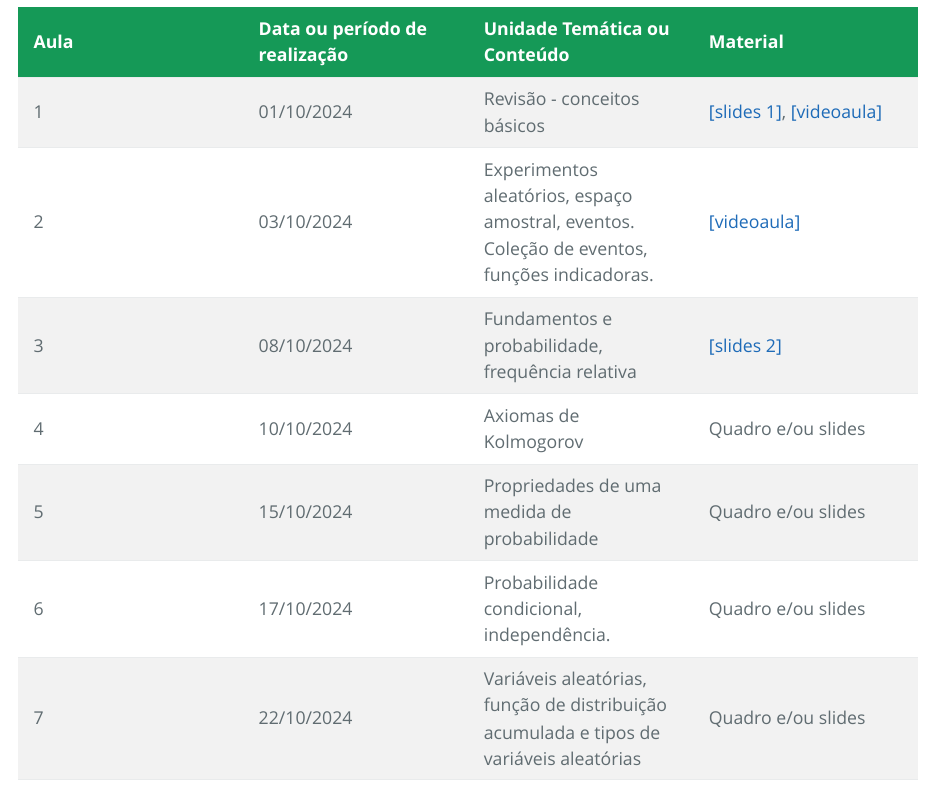
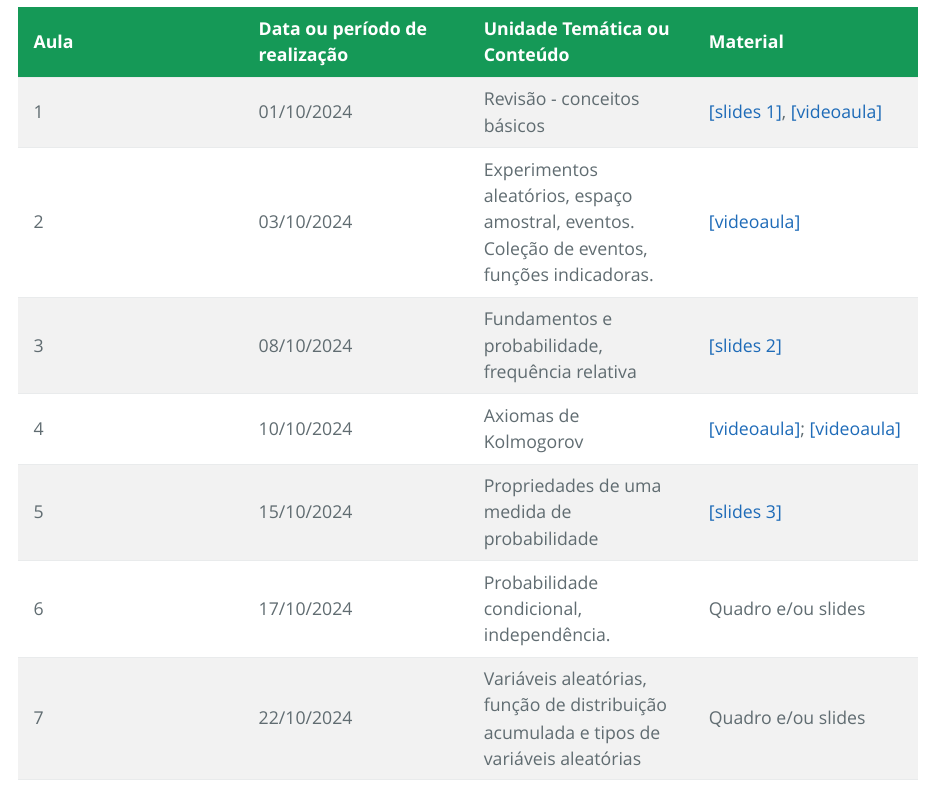
Before and after one commit to Raydonal/MProbPGECD, an R Markdown document (index.Rmd): the page in a window 1100 px wide, from 3070 px down. The pictures show the output file index.html that the author committed with the source, opened offline.

Commit message:
10-10-2024

```diff
--- a/index.Rmd
+++ b/index.Rmd
@@ -171,8 +171,8 @@ A avaliação poderá ser revisitada em função do desempenho, assistência  e
 |1|01/10/2024|Revisão - conceitos básicos|  [[slides 1]](Aulas/Aula-01.pdf), [[videoaula]](https://youtube.com/playlist?list=PL5Dg8nFln2eVou0YbxuUiYWmjPuxTLAYe&si=q5Ym1M9YkVWOUiN1)    |
 |2|03/10/2024|Experimentos aleatórios, espaço amostral, eventos. Coleção de eventos, funções indicadoras.|[[videoaula]](https://youtu.be/ez-wI3l720k?si=QLLbdLjucCK2L_d0)|
 |3|08/10/2024|Fundamentos e probabilidade, frequência relativa  | [[slides 2]](Aulas/Aula-02.pdf)|
-|4|10/10/2024|Axiomas de Kolmogorov|Quadro e/ou slides|
-|5|15/10/2024|Propriedades de uma medida de probabilidade|Quadro e/ou slides|
+|4|10/10/2024|Axiomas de Kolmogorov|[[videoaula]](https://youtu.be/MotRLSAZ1wA?si=Q47dt0w5MfaDTmUC); [[videoaula]](https://youtu.be/rZLik7tsaw4?si=DLuSWNYdAs-nG4Dr)|
+|5|15/10/2024|Propriedades de uma medida de probabilidade|[[slides 3]](Aulas/Aula-03.pdf)|
 |6|17/10/2024|Probabilidade condicional, independência.|Quadro e/ou slides|
 |7|22/10/2024|Variáveis aleatórias, função de distribuição acumulada e tipos de variáveis aleatórias|Quadro e/ou slides|
 |8|24/10/2024|Decomposição de variáveis aleatórias|Quadro e/ou slides|
```
Also changed, not shown: Aulas/Aula-03.pdf (added), index.html.
